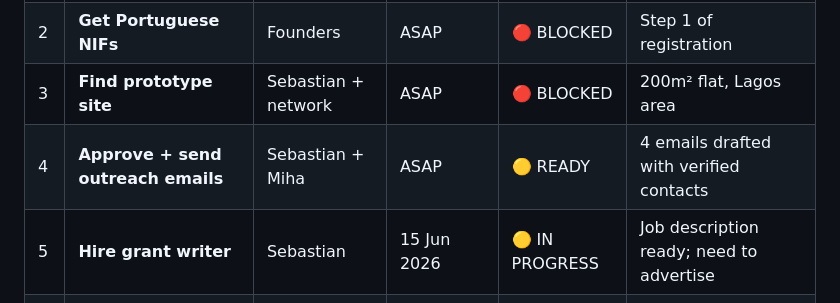
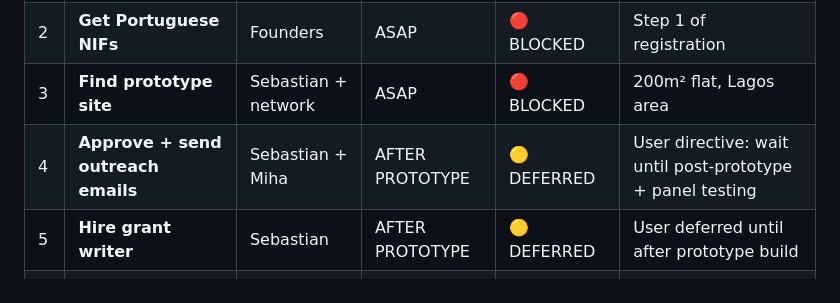
Before and after one commit to sebastianbrosche/hestiafoundation, a Markdown page: docs/MASTER_ACTION_LIST.md, the part around the change. Rendered like a GitHub page.

Commit message:
Update: action list reflects user priorities — prototype first, emails/grant pro deferred

```diff
--- a/docs/MASTER_ACTION_LIST.md
+++ b/docs/MASTER_ACTION_LIST.md
@@ -12,8 +12,8 @@ What needs to happen, who does it, and when.
 | 1 | **Identify 3 founding members** | Sebastian | ASAP | 🔴 BLOCKED | Need names + Portuguese NIFs |
 | 2 | **Get Portuguese NIFs** | Founders | ASAP | 🔴 BLOCKED | Step 1 of registration |
 | 3 | **Find prototype site** | Sebastian + network | ASAP | 🔴 BLOCKED | 200m² flat, Lagos area |
-| 4 | **Approve + send outreach emails** | Sebastian + Miha | ASAP | 🟡 READY | 4 emails drafted with verified contacts |
-| 5 | **Hire grant writer** | Sebastian | 15 Jun 2026 | 🟡 IN PROGRESS | Job description ready; need to advertise |
+| 4 | **Approve + send outreach emails** | Sebastian + Miha | AFTER PROTOTYPE | 🟡 DEFERRED | User directive: wait until post-prototype + panel testing |
+| 5 | **Hire grant writer** | Sebastian | AFTER PROTOTYPE | 🟡 DEFERRED | User deferred until after prototype build |
 | 6 | **Register non-profit** | Sebastian + lawyer | 30 Jun 2026 | 🟡 IN PROGRESS | Statutes ready; need 3 founders first |
 | 7 | **Open bank account** | Treasurer (TBD) | 15 Jul 2026 | 🔴 BLOCKED | Need NIPC from registration |
 
```
